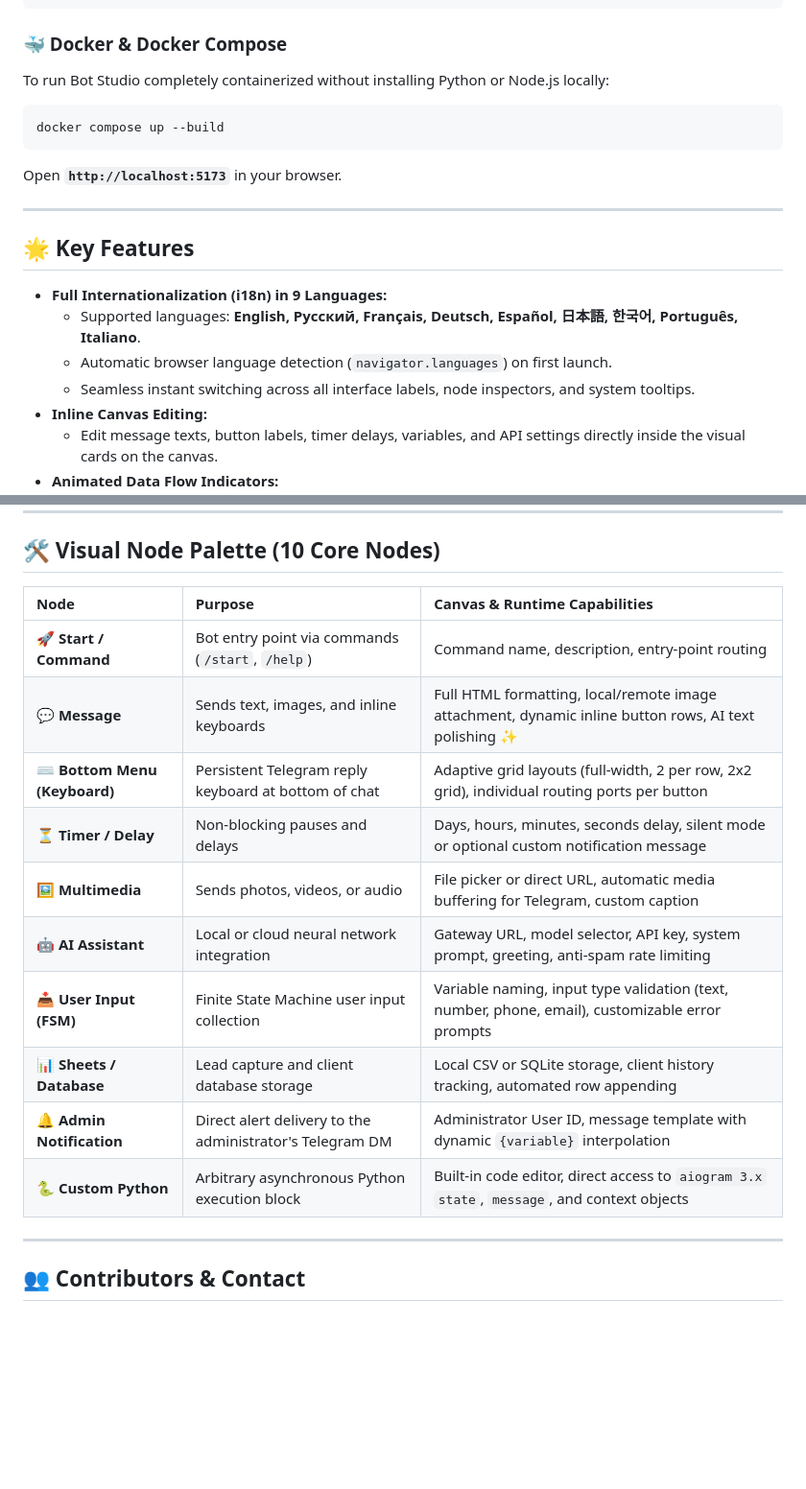
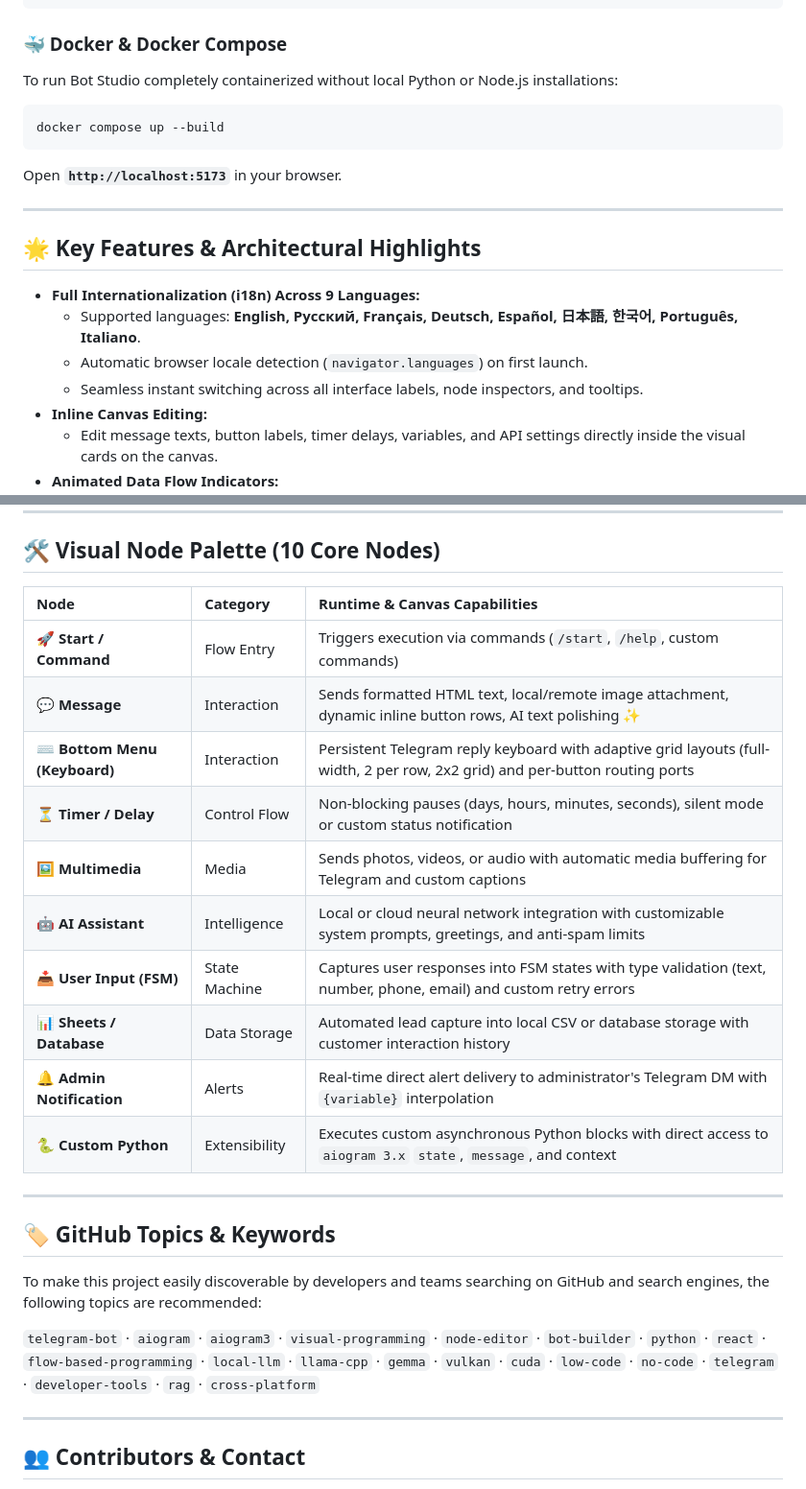
Before and after one commit to MarkusMarrei/bot-studio, a Markdown page: README.md, 2 parts joined by grey strips. Shown at 96% size. GitHub-like rendering; blank space fills up the shorter version.

````diff
--- a/README.md
+++ b/README.md
@@ -114,7 +114,7 @@ chmod +x start_linux_mac.sh
 ```
 
 ### 🐳 Docker & Docker Compose
-To run Bot Studio completely containerized without installing Python or Node.js locally:
+To run Bot Studio completely containerized without local Python or Node.js installations:
 ```bash
 docker compose up --build
 ```
@@ -122,12 +122,12 @@ Open **`http://localhost:5173`** in your browser.
 
 ---
 
-## 🌟 Key Features
+## 🌟 Key Features & Architectural Highlights
 
-- **Full Internationalization (i18n) in 9 Languages:**
+- **Full Internationalization (i18n) Across 9 Languages:**
   - Supported languages: **English, Русский, Français, Deutsch, Español, 日本語, 한국어, Português, Italiano**.
-  - Automatic browser language detection (`navigator.languages`) on first launch.
-  - Seamless instant switching across all interface labels, node inspectors, and system tooltips.
+  - Automatic browser locale detection (`navigator.languages`) on first launch.
+  - Seamless instant switching across all interface labels, node inspectors, and tooltips.
 - **Inline Canvas Editing:**
   - Edit message texts, button labels, timer delays, variables, and API settings directly inside the visual cards on the canvas.
 - **Animated Data Flow Indicators:**
@@ -150,18 +150,26 @@ Open **`http://localhost:5173`** in your browser.
 
 ## 🛠 Visual Node Palette (10 Core Nodes)
 
-| Node | Purpose | Canvas & Runtime Capabilities |
+| Node | Category | Runtime & Canvas Capabilities |
 | :--- | :--- | :--- |
-| **🚀 Start / Command** | Bot entry point via commands (`/start`, `/help`) | Command name, description, entry-point routing |
-| **💬 Message** | Sends text, images, and inline keyboards | Full HTML formatting, local/remote image attachment, dynamic inline button rows, AI text polishing ✨ |
-| **⌨️ Bottom Menu (Keyboard)** | Persistent Telegram reply keyboard at bottom of chat | Adaptive grid layouts (full-width, 2 per row, 2x2 grid), individual routing ports per button |
-| **⏳ Timer / Delay** | Non-blocking pauses and delays | Days, hours, minutes, seconds delay, silent mode or optional custom notification message |
-| **🖼 Multimedia** | Sends photos, videos, or audio | File picker or direct URL, automatic media buffering for Telegram, custom caption |
-| **🤖 AI Assistant** | Local or cloud neural network integration | Gateway URL, model selector, API key, system prompt, greeting, anti-spam rate limiting |
-| **📥 User Input (FSM)** | Finite State Machine user input collection | Variable naming, input type validation (text, number, phone, email), customizable error prompts |
-| **📊 Sheets / Database** | Lead capture and client database storage | Local CSV or SQLite storage, client history tracking, automated row appending |
-| **🔔 Admin Notification** | Direct alert delivery to the administrator's Telegram DM | Administrator User ID, message template with dynamic `{variable}` interpolation |
-| **🐍 Custom Python** | Arbitrary asynchronous Python execution block | Built-in code editor, direct access to `aiogram 3.x` `state`, `message`, and context objects |
+| **🚀 Start / Command** | Flow Entry | Triggers execution via commands (`/start`, `/help`, custom commands) |
+| **💬 Message** | Interaction | Sends formatted HTML text, local/remote image attachment, dynamic inline button rows, AI text polishing ✨ |
+| **⌨️ Bottom Menu (Keyboard)** | Interaction | Persistent Telegram reply keyboard with adaptive grid layouts (full-width, 2 per row, 2x2 grid) and per-button routing ports |
+| **⏳ Timer / Delay** | Control Flow | Non-blocking pauses (days, hours, minutes, seconds), silent mode or custom status notification |
+| **🖼 Multimedia** | Media | Sends photos, videos, or audio with automatic media buffering for Telegram and custom captions |
+| **🤖 AI Assistant** | Intelligence | Local or cloud neural network integration with customizable system prompts, greetings, and anti-spam limits |
+| **📥 User Input (FSM)** | State Machine | Captures user responses into FSM states with type validation (text, number, phone, email) and custom retry errors |
+| **📊 Sheets / Database** | Data Storage | Automated lead capture into local CSV or database storage with customer interaction history |
+| **🔔 Admin Notification** | Alerts | Real-time direct alert delivery to administrator's Telegram DM with `{variable}` interpolation |
+| **🐍 Custom Python** | Extensibility | Executes custom asynchronous Python blocks with direct access to `aiogram 3.x` `state`, `message`, and context |
+
+---
+
+## 🏷️ GitHub Topics & Keywords
+
+To make this project easily discoverable by developers and teams searching on GitHub and search engines, the following topics are recommended:
+
+`telegram-bot` · `aiogram` · `aiogram3` · `visual-programming` · `node-editor` · `bot-builder` · `python` · `react` · `flow-based-programming` · `local-llm` · `llama-cpp` · `gemma` · `vulkan` · `cuda` · `low-code` · `no-code` · `telegram` · `developer-tools` · `rag` · `cross-platform`
 
 ---
 
````
Also changed, not shown: other parts of README.md (+40 -40 lines), docs/screenshots/bot-studio-ai-copilot-panel.png, docs/screenshots/bot-studio-ai-engine-hardware-acceleration.png.
